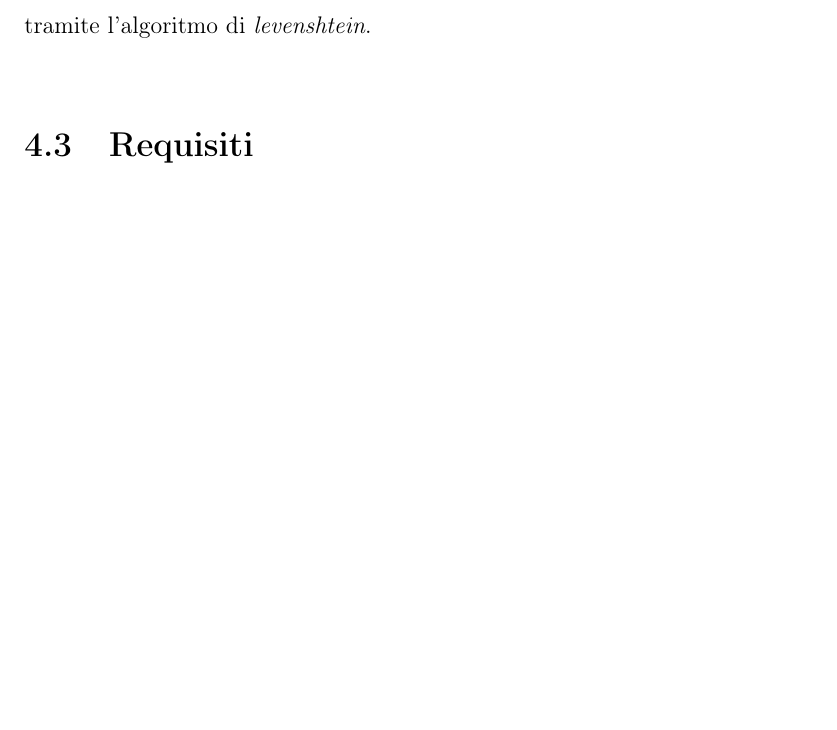
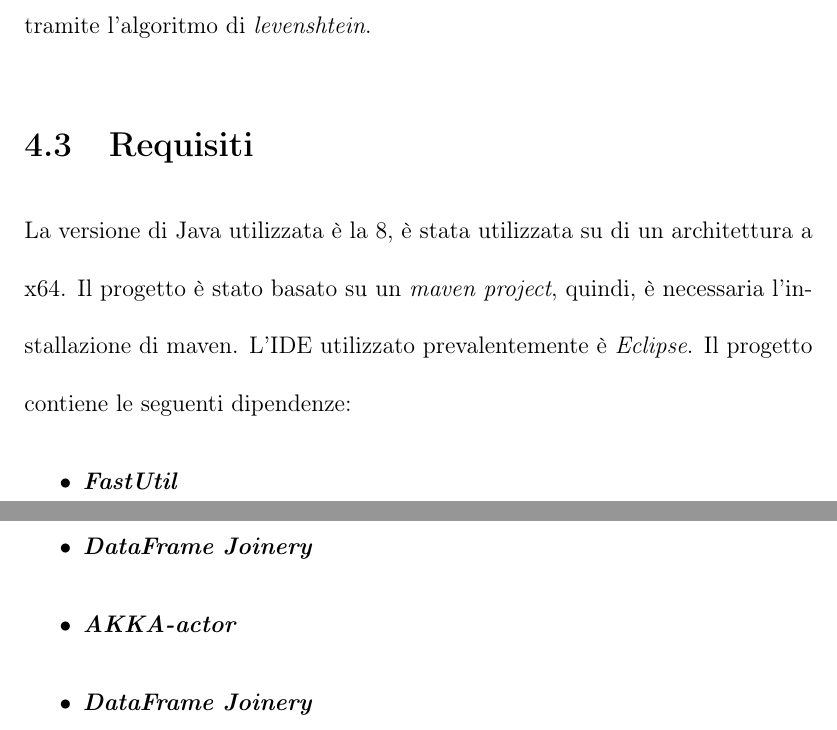
Before and after one commit to LuigiDurso/Tesi_RFD_Discovery, a LaTeX document (main.tex, which reads Capitoli/Implementazione/Sezioni/Requisiti.tex): part of page 34 of 35 before the commit and two parts of pages 34 and 35 of 38 after it, the two joined at a grey line, cut so that both start at the same text, the shorter picture padded with empty space. Compiled offline with pdfLaTeX.

Commit message:
finito capitolo implementazione

```diff
--- /dev/null
+++ b/Capitoli/Implementazione/Sezioni/Requisiti.tex
@@ -0,0 +1,10 @@
+\section{Requisiti}
+La versione di Java utilizzata è la 8, è stata utilizzata su di un architettura a x64. Il progetto è stato basato su un \emph{maven project}, quindi, è necessaria l'installazione di maven.
+L'IDE utilizzato prevalentemente è \emph{Eclipse}.
+Il progetto contiene le seguenti dipendenze:
+\begin{itemize}
+	\item \textbf{\emph{FastUtil}}
+	\item \textbf{\emph{DataFrame Joinery}}
+	\item \textbf{\emph{AKKA-actor}}
+	\item \textbf{\emph{DataFrame Joinery}}
+\end{itemize}
```
Also changed, not shown: Capitoli/Implementazione/Implementazione.tex (+1 -1 lines), Capitoli/Implementazione/Sezioni/Installazione.tex (deleted, +0 -1 lines), main.tex (+4 -0 lines), main.pdf, 6 other files.
